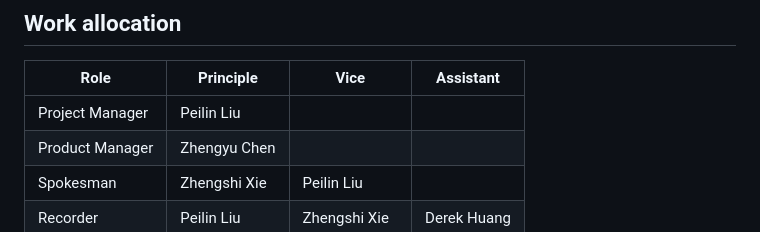
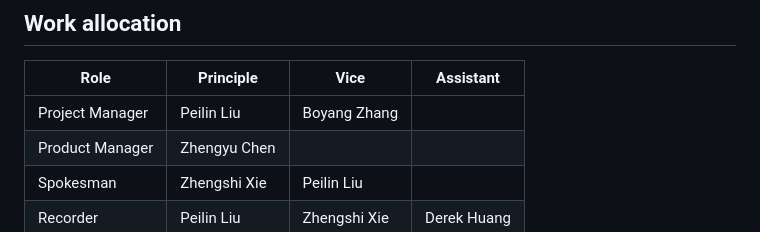
Before and after one commit to XZSCOAX57/COMP8715-EnergyStorageRight, a Markdown page: README.md, the part around the change. Drawn GitHub-style.

```diff
--- a/README.md
+++ b/README.md
@@ -98,7 +98,7 @@ This project is carried out under computing project courses including COMP3500,
 ## Work allocation
 |Role|Principle|Vice|Assistant|
 |--------|------|--------|--------|
-|Project Manager| Peilin Liu|
+|Project Manager| Peilin Liu| Boyang Zhang|
 |Product Manager | Zhengyu Chen|
 |Spokesman| Zhengshi Xie | Peilin Liu|
 |Recorder| Peilin Liu | Zhengshi Xie | Derek Huang|
```
